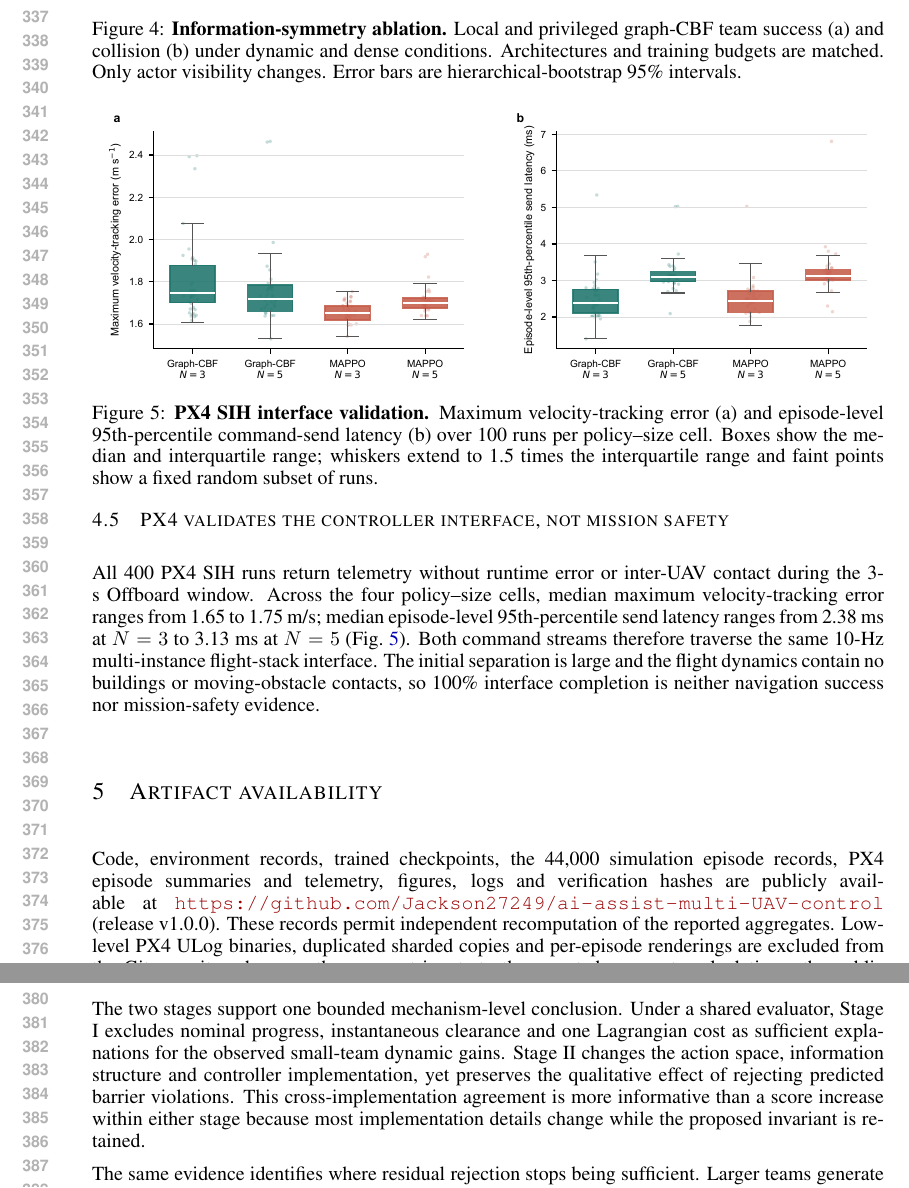
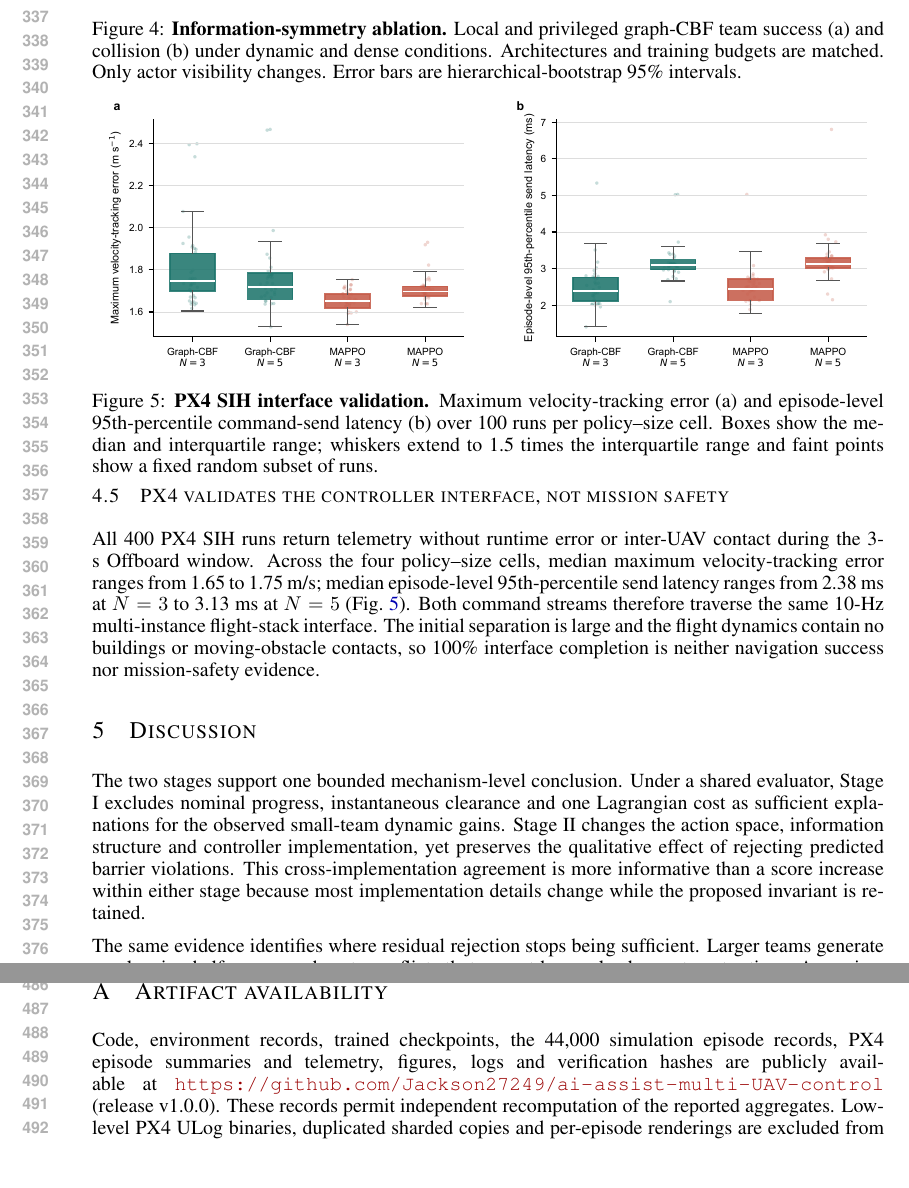
Before and after one commit to Jackson27249/ai-assist-multi-UAV-control, a LaTeX paper (paper/uav_ai_discovery_revised.tex): two parts of pages 7 and 8 of 13 before the commit and two parts of pages 7 and 10 of 13 after it, joined at a grey line, cut so that both start at the same text, the shorter picture padded with empty space. Compiled offline with pdfLaTeX.

Commit message:
Move artifact availability statement to appendix

```diff
--- a/paper/uav_ai_discovery_revised.tex
+++ b/paper/uav_ai_discovery_revised.tex
@@ -215,10 +215,6 @@ All 400 PX4 SIH runs return telemetry without runtime error or inter-UAV contact
 \label{fig:px4}
 \end{figure*}
 
-\section{Artifact availability}
-
-Code, environment records, trained checkpoints, the 44,000 simulation episode records, PX4 episode summaries and telemetry, figures, logs and verification hashes are publicly available at \url{https://github.com/Jackson27249/ai-assist-multi-UAV-control} (release v1.0.0). These records permit independent recomputation of the reported aggregates. Low-level PX4 ULog binaries, duplicated sharded copies and per-episode renderings are excluded from the Git repository because they are not inputs to the reported aggregate calculations; the public manifest records the released snapshot.
-
 \section{Discussion}
 
 The two stages support one bounded mechanism-level conclusion. Under a shared evaluator, Stage I excludes nominal progress, instantaneous clearance and one Lagrangian cost as sufficient explanations for the observed small-team dynamic gains. Stage II changes the action space, information structure and controller implementation, yet preserves the qualitative effect of rejecting predicted barrier violations. This cross-implementation agreement is more informative than a score increase within either stage because most implementation details change while the proposed invariant is retained.
```
Also changed, not shown: paper/uav_ai_discovery_revised.pdf, paper/uav_ai_discovery_revised.tex (4 more changed lines), 1 other file.
